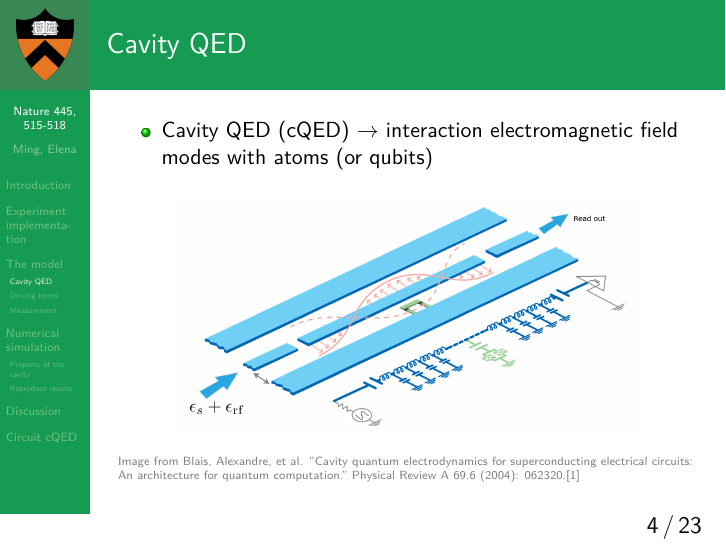
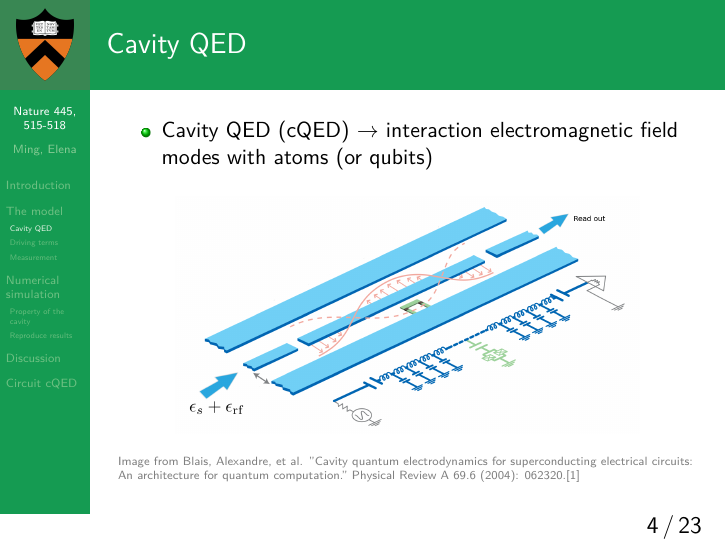
Before and after one commit to pranavm1502/QuantumOptics-nature05461, LaTeX slides (final-report/slides.tex): page 4 of 27. Compiled offline with XeLaTeX.

Commit message:
delete empty section

```diff
--- a/final-report/slides.tex
+++ b/final-report/slides.tex
@@ -82,7 +82,7 @@
 \end{itemize}
 \end{frame}
 
-\section{Experiment implementation}
+% \section{Experiment implementation}
 
 \section{The model}
 \subsection{Cavity QED}
```
Also changed, not shown: final-report/slides.pdf.
